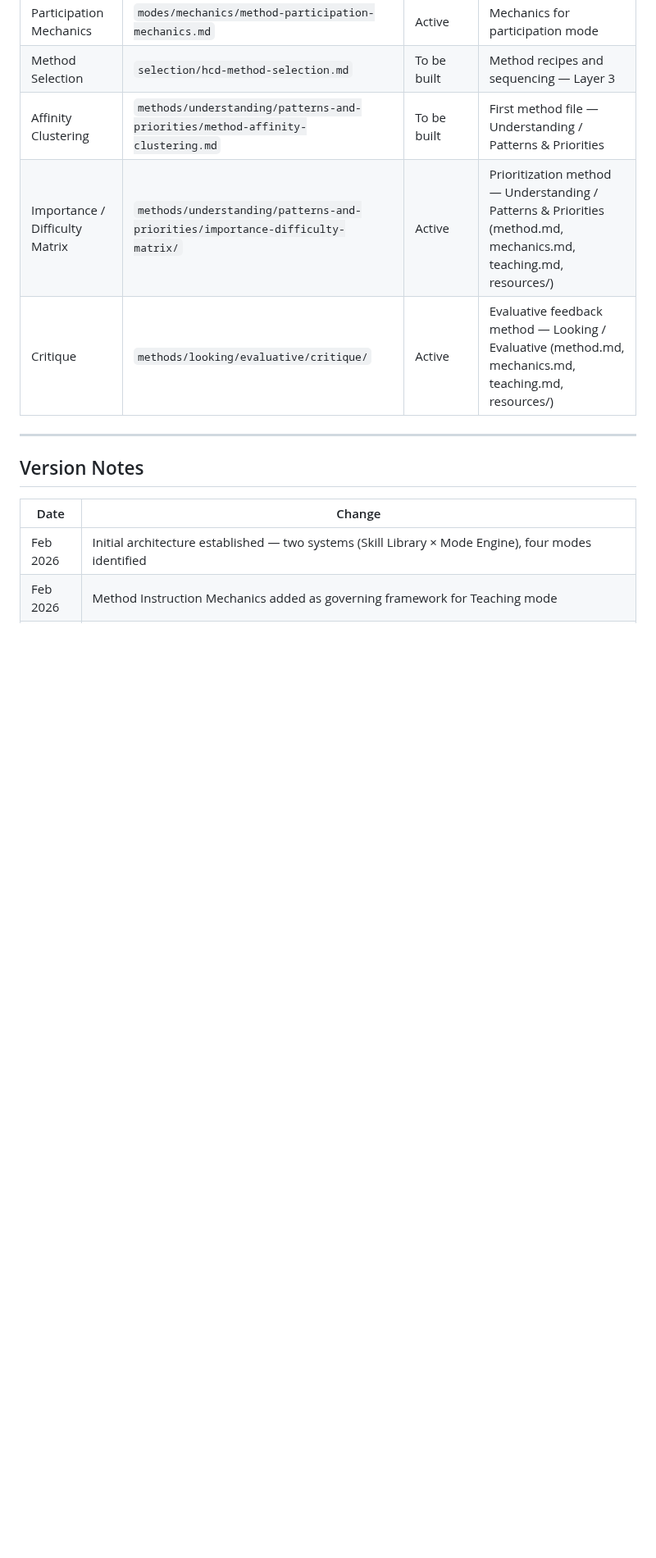
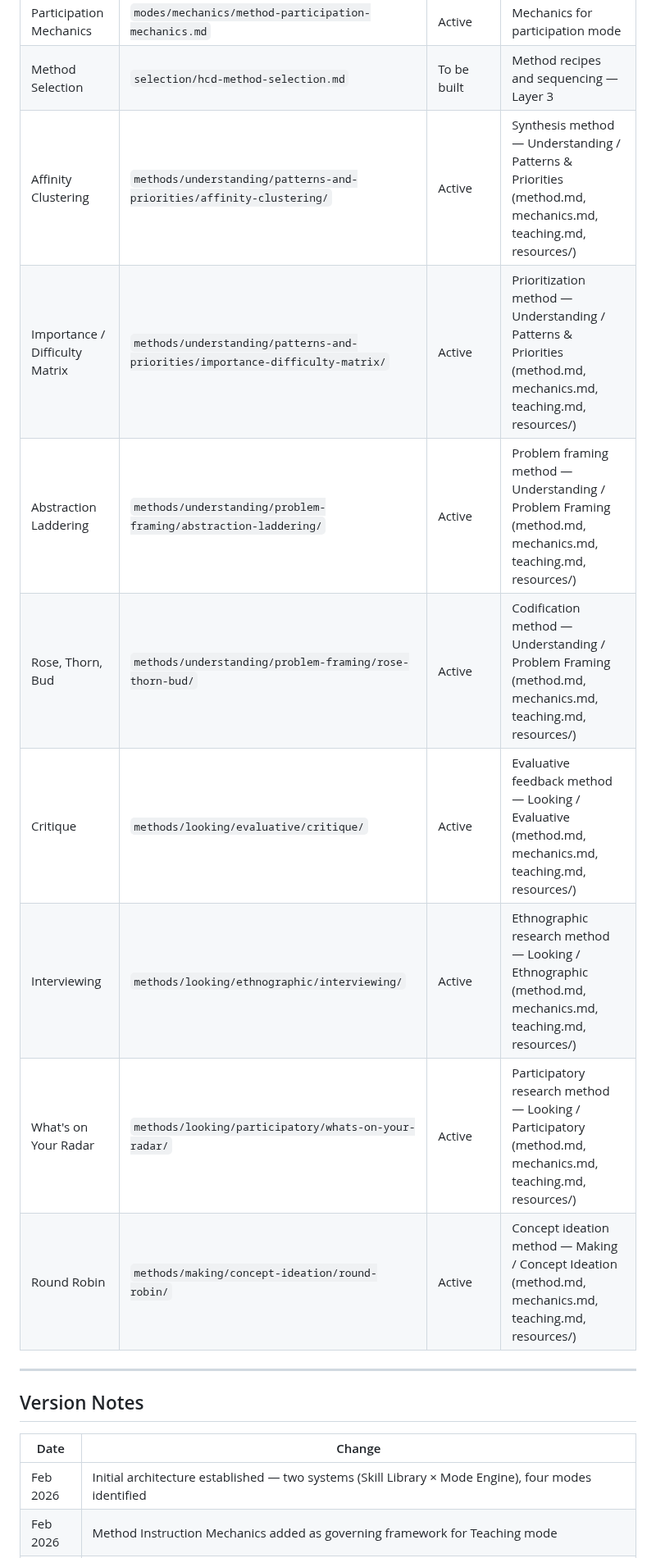
Before and after one commit to whatcouldbe/diamonds, a Markdown page: architecture/hcd-skill-architecture.md, the part around the change. Shown at 82% size. Drawn GitHub-style; blank space fills up the shorter version.

```diff
--- a/architecture/hcd-skill-architecture.md
+++ b/architecture/hcd-skill-architecture.md
@@ -183,9 +183,14 @@ Method (from Skill Library)  ×  Mode (from Mode Engine)  =  Agent Behavior
 | Execution Mechanics | `modes/mechanics/method-execution-mechanics.md` | Active | Mechanics for execution mode |
 | Participation Mechanics | `modes/mechanics/method-participation-mechanics.md` | Active | Mechanics for participation mode |
 | Method Selection | `selection/hcd-method-selection.md` | To be built | Method recipes and sequencing — Layer 3 |
-| Affinity Clustering | `methods/understanding/patterns-and-priorities/method-affinity-clustering.md` | To be built | First method file — Understanding / Patterns & Priorities |
+| Affinity Clustering | `methods/understanding/patterns-and-priorities/affinity-clustering/` | Active | Synthesis method — Understanding / Patterns & Priorities (method.md, mechanics.md, teaching.md, resources/) |
 | Importance / Difficulty Matrix | `methods/understanding/patterns-and-priorities/importance-difficulty-matrix/` | Active | Prioritization method — Understanding / Patterns & Priorities (method.md, mechanics.md, teaching.md, resources/) |
+| Abstraction Laddering | `methods/understanding/problem-framing/abstraction-laddering/` | Active | Problem framing method — Understanding / Problem Framing (method.md, mechanics.md, teaching.md, resources/) |
+| Rose, Thorn, Bud | `methods/understanding/problem-framing/rose-thorn-bud/` | Active | Codification method — Understanding / Problem Framing (method.md, mechanics.md, teaching.md, resources/) |
 | Critique | `methods/looking/evaluative/critique/` | Active | Evaluative feedback method — Looking / Evaluative (method.md, mechanics.md, teaching.md, resources/) |
+| Interviewing | `methods/looking/ethnographic/interviewing/` | Active | Ethnographic research method — Looking / Ethnographic (method.md, mechanics.md, teaching.md, resources/) |
+| What's on Your Radar | `methods/looking/participatory/whats-on-your-radar/` | Active | Participatory research method — Looking / Participatory (method.md, mechanics.md, teaching.md, resources/) |
+| Round Robin | `methods/making/concept-ideation/round-robin/` | Active | Concept ideation method — Making / Concept Ideation (method.md, mechanics.md, teaching.md, resources/) |
 
 ---
 
```
Also changed, not shown: diamonds-vault/health.md (+5 -0 lines), methods/README.md (+19 -10 lines).
